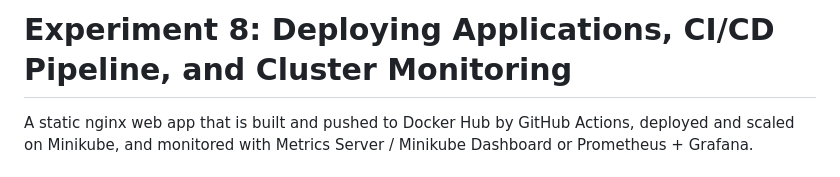
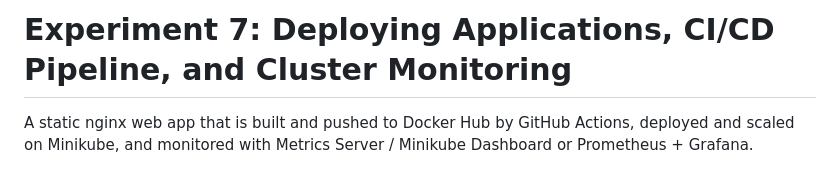
Before and after one commit to Shravani2264/ACC_DEVOPS_EXP7, a Markdown page: README.md, the part around the change. GitHub-like rendering.

Commit message:
Update experiment number in README

```diff
--- a/README.md
+++ b/README.md
@@ -1,4 +1,4 @@
-# Experiment 8: Deploying Applications, CI/CD Pipeline, and Cluster Monitoring
+# Experiment 7: Deploying Applications, CI/CD Pipeline, and Cluster Monitoring
 
 A static nginx web app that is built and pushed to Docker Hub by GitHub Actions, deployed and scaled
 on Minikube, and monitored with Metrics Server / Minikube Dashboard or Prometheus + Grafana.
```
